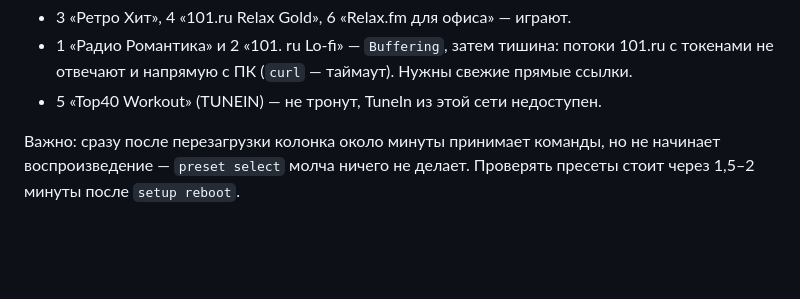
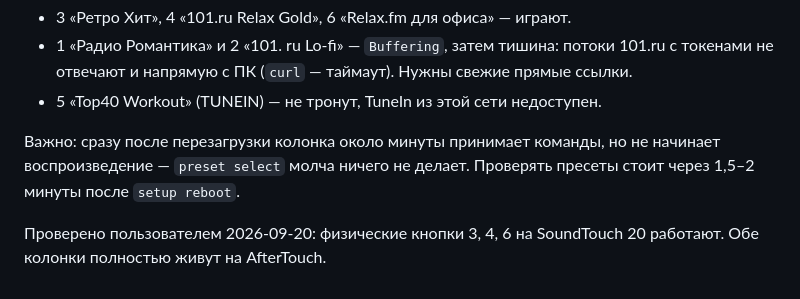
Before and after one commit to AlekFletch/soundtouch_server, a Markdown page: docs/PLAN.md, the part around the change. Rendered like a GitHub page; blank space fills up the shorter version.

Commit message:
Notes: физические кнопки SoundTouch 20 подтверждены
Co-Authored-By: Claude Opus 5 <noreply@anthropic.com>

```diff
--- a/docs/PLAN.md
+++ b/docs/PLAN.md
@@ -137,3 +137,5 @@ Node.js 22+, без нативных зависимостей: `node:http`, `nod
 - 5 «Top40 Workout» (TUNEIN) — не тронут, TuneIn из этой сети недоступен.
 
 Важно: сразу после перезагрузки колонка около минуты принимает команды, но не начинает воспроизведение — `preset select` молча ничего не делает. Проверять пресеты стоит через 1,5–2 минуты после `setup reboot`.
+
+Проверено пользователем 2026-09-20: физические кнопки 3, 4, 6 на SoundTouch 20 работают. Обе колонки полностью живут на AfterTouch.
```
